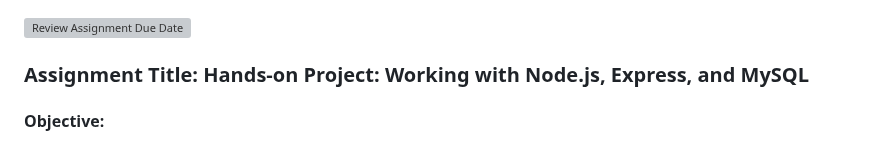
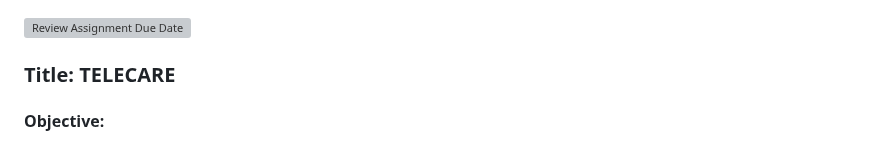
Before and after one commit to Terkihacks/TelemedApp, a Markdown page: README.md, the part around the change. Drawn GitHub-style; grey boxes are pictures that could not be loaded.

```diff
--- a/README.md
+++ b/README.md
@@ -1,5 +1,5 @@
 [![Review Assignment Due Date](https://classroom.github.com/assets/deadline-readme-button-22041afd0340ce965d47ae6ef1cefeee28c7c493a6346c4f15d667ab976d596c.svg)](https://classroom.github.com/a/b84te96j)
-### Assignment Title: Hands-on Project: Working with Node.js, Express, and MySQL
+### Title: TELECARE
 
 #### **Objective:**
 The objective of this assignment is to provide students with practical experience in developing a full-stack web application using Node.js, Express, and MySQL. Students will build the backend of the telemedicine application that includes patient management, doctor scheduling, appointment booking, and user authentication for patients. This project will help students understand how to connect a Node.js application to a MySQL database, perform CRUD operations, manage user authentication, and handle data securely and efficiently.
```
